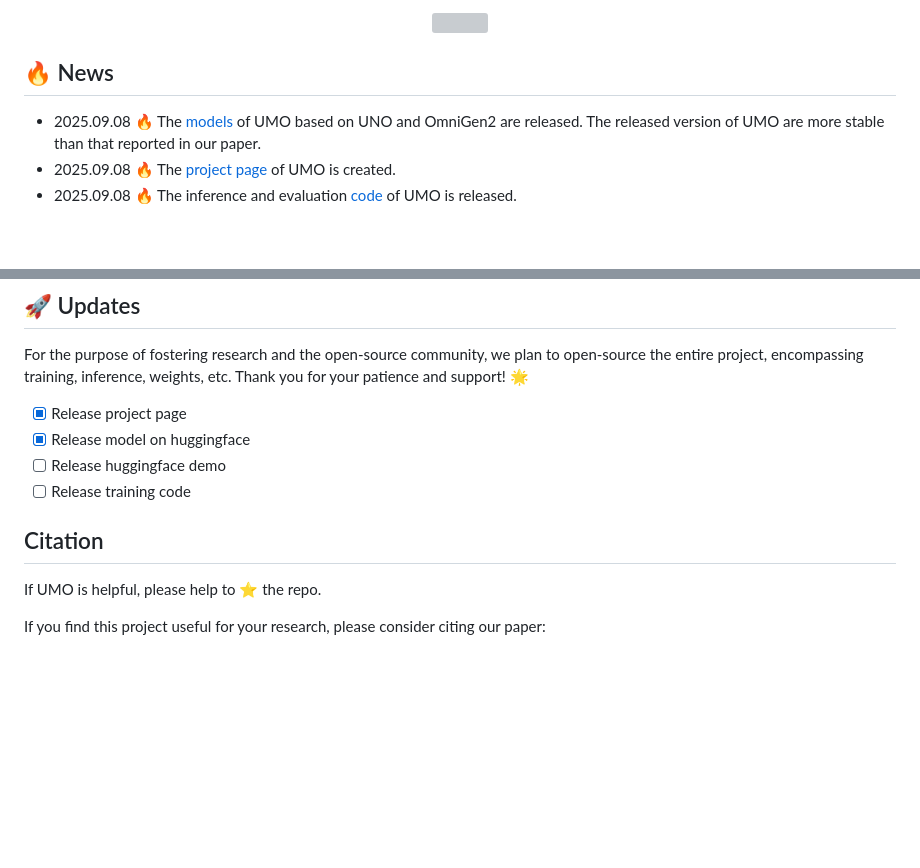
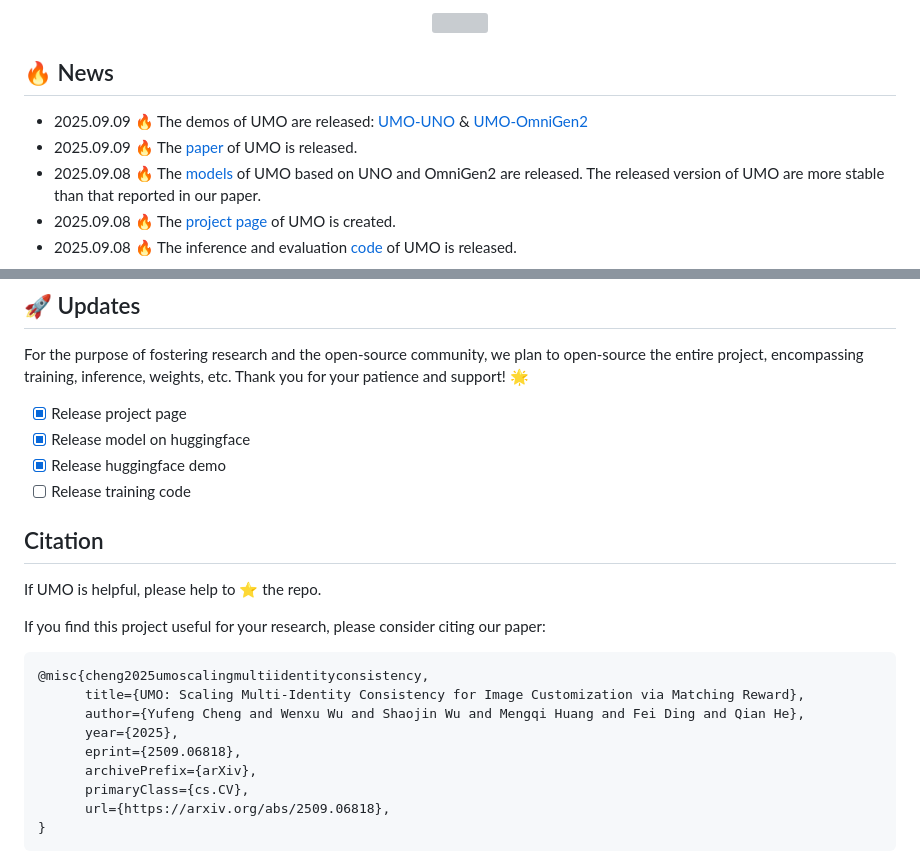
Before and after one commit to bytedance/UMO, a Markdown page: README.md, 2 parts joined by grey strips. Drawn GitHub-style; blank space fills up the shorter version; grey boxes are pictures that could not be loaded.

````diff
--- a/README.md
+++ b/README.md
@@ -22,6 +23,8 @@
 </p>
 
 ## 🔥 News
+- 2025.09.09 🔥 The demos of UMO are released: [UMO-UNO](https://huggingface.co/spaces/bytedance-research/UMO_UNO) & [UMO-OmniGen2](https://huggingface.co/spaces/bytedance-research/UMO_OmniGen2)
+- 2025.09.09 🔥 The [paper](https://arxiv.org/abs/2509.06818) of UMO is released.
 - 2025.09.08 🔥 The [models](https://huggingface.co/bytedance-research/UMO) of UMO based on UNO and OmniGen2 are released. The released version of UMO are more stable than that reported in our paper.
 - 2025.09.08 🔥 The [project page](https://bytedance.github.io/UMO/) of UMO is created.
 - 2025.09.08 🔥 The inference and evaluation [code](https://github.com/bytedance/UMO) of UMO is released.
@@ -219,18 +222,21 @@ For the purpose of fostering research and the open-source community, we plan to
 
 - [x] Release project page
 - [x] Release model on huggingface
-- [ ] Release huggingface demo
+- [x] Release huggingface demo
 - [ ] Release training code
 
 ##  Citation
 If UMO is helpful, please help to ⭐ the repo.
 
 If you find this project useful for your research, please consider citing our paper:
-<!-- ```bibtex
-@article{wu2025less,
-  title={Less-to-More Generalization: Unlocking More Controllability by In-Context Generation},
-  author={Wu, Shaojin and Huang, Mengqi and Wu, Wenxu and Cheng, Yufeng and Ding, Fei and He, Qian},
-  journal={arXiv preprint arXiv:2504.02160},
-  year={2025}
+```bibtex
+@misc{cheng2025umoscalingmultiidentityconsistency,
+      title={UMO: Scaling Multi-Identity Consistency for Image Customization via Matching Reward},
+      author={Yufeng Cheng and Wenxu Wu and Shaojin Wu and Mengqi Huang and Fei Ding and Qian He},
+      year={2025},
+      eprint={2509.06818},
+      archivePrefix={arXiv},
+      primaryClass={cs.CV},
+      url={https://arxiv.org/abs/2509.06818},
 }
-``` -->
+```
````
Also changed, not shown: other parts of README.md (+3 -2 lines).
